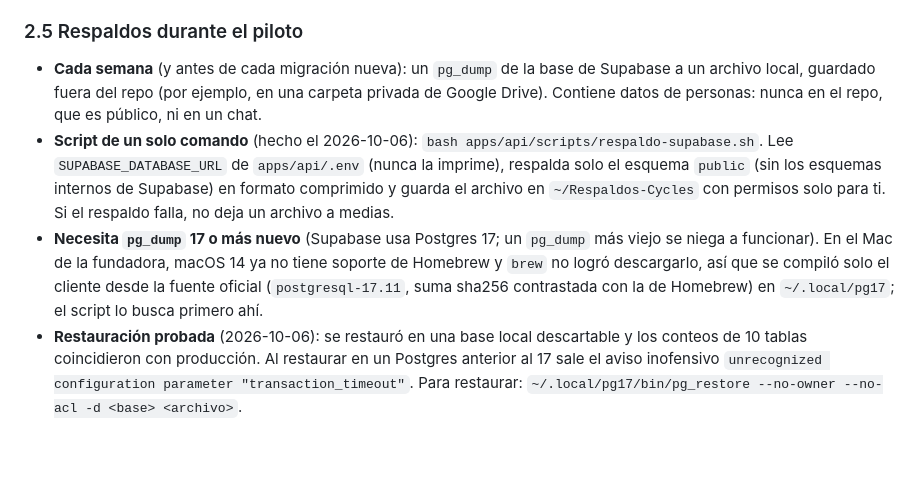
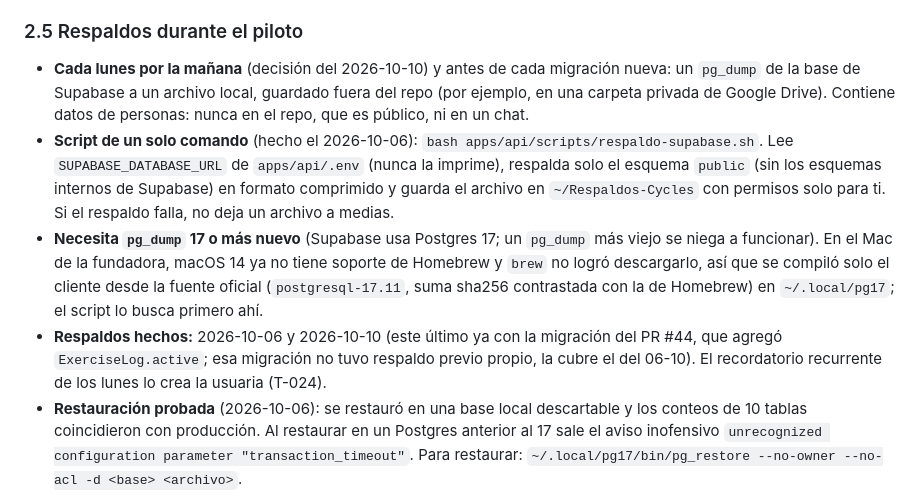
Before and after one commit to mariapazGomez/cycles, a Markdown page: docs/deploy/PLAN-Deploy.md, the part around the change. Drawn GitHub-style; blank space fills up the shorter version.

```diff
--- a/docs/deploy/PLAN-Deploy.md
+++ b/docs/deploy/PLAN-Deploy.md
@@ -262,9 +262,10 @@ Leyendo `SUPABASE_DATABASE_URL` del `.env` sin mostrarla en pantalla:
 
 ### 2.5 Respaldos durante el piloto
 
-- **Cada semana** (y antes de cada migración nueva): un `pg_dump` de la base de Supabase a un archivo local, guardado fuera del repo (por ejemplo, en una carpeta privada de Google Drive). Contiene datos de personas: nunca en el repo, que es público, ni en un chat.
+- **Cada lunes por la mañana** (decisión del 2026-10-10) y antes de cada migración nueva: un `pg_dump` de la base de Supabase a un archivo local, guardado fuera del repo (por ejemplo, en una carpeta privada de Google Drive). Contiene datos de personas: nunca en el repo, que es público, ni en un chat.
 - **Script de un solo comando** (hecho el 2026-10-06): `bash apps/api/scripts/respaldo-supabase.sh`. Lee `SUPABASE_DATABASE_URL` de `apps/api/.env` (nunca la imprime), respalda solo el esquema `public` (sin los esquemas internos de Supabase) en formato comprimido y guarda el archivo en `~/Respaldos-Cycles` con permisos solo para ti. Si el respaldo falla, no deja un archivo a medias.
 - **Necesita `pg_dump` 17 o más nuevo** (Supabase usa Postgres 17; un `pg_dump` más viejo se niega a funcionar). En el Mac de la fundadora, macOS 14 ya no tiene soporte de Homebrew y `brew` no logró descargarlo, así que se compiló solo el cliente desde la fuente oficial (`postgresql-17.11`, suma sha256 contrastada con la de Homebrew) en `~/.local/pg17`; el script lo busca primero ahí.
+- **Respaldos hechos:** 2026-10-06 y 2026-10-10 (este último ya con la migración del PR #44, que agregó `ExerciseLog.active`; esa migración no tuvo respaldo previo propio, la cubre el del 06-10). El recordatorio recurrente de los lunes lo crea la usuaria (T-024).
 - **Restauración probada** (2026-10-06): se restauró en una base local descartable y los conteos de 10 tablas coincidieron con producción. Al restaurar en un Postgres anterior al 17 sale el aviso inofensivo `unrecognized configuration parameter "transaction_timeout"`. Para restaurar: `~/.local/pg17/bin/pg_restore --no-owner --no-acl -d <base> <archivo>`.
 
 ### 2.6 Listo cuando
```
Also changed, not shown: docs/PRUEBAS-PENDIENTES.md (+4 -4 lines).
